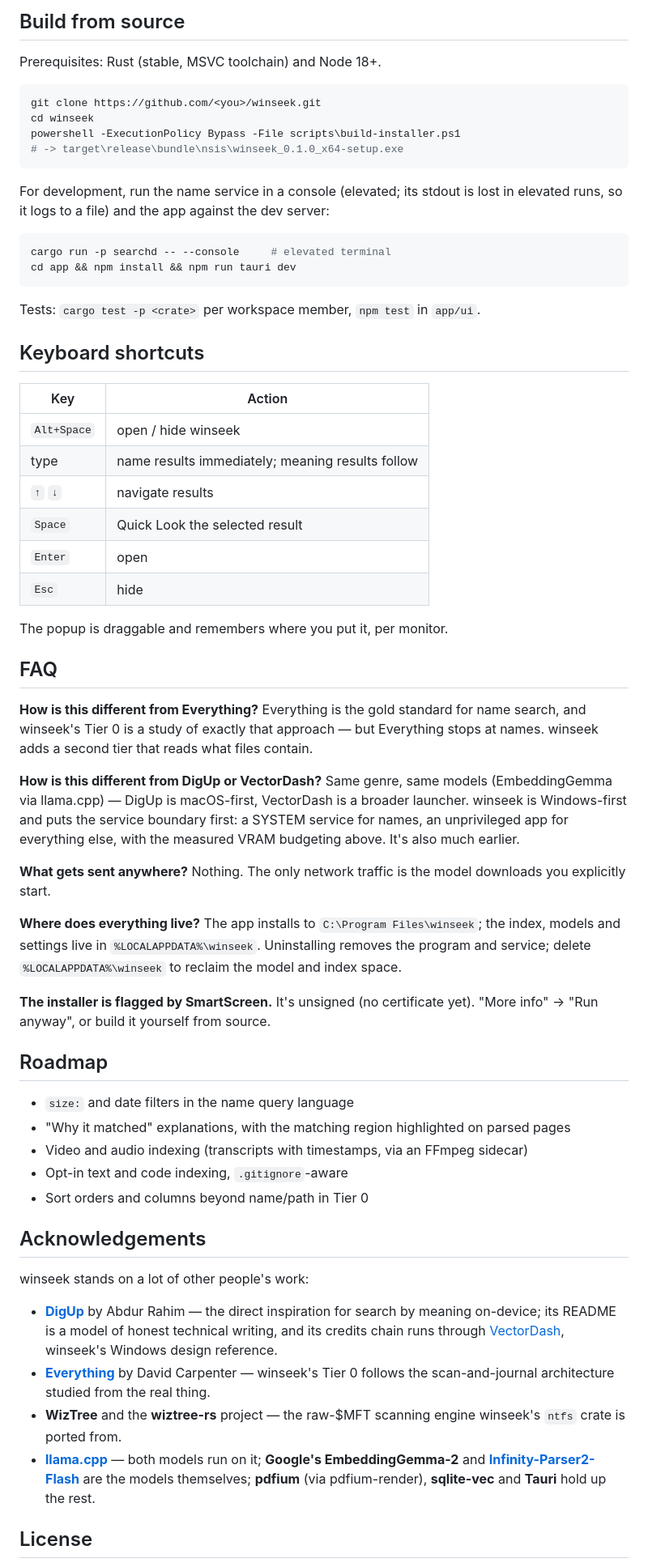
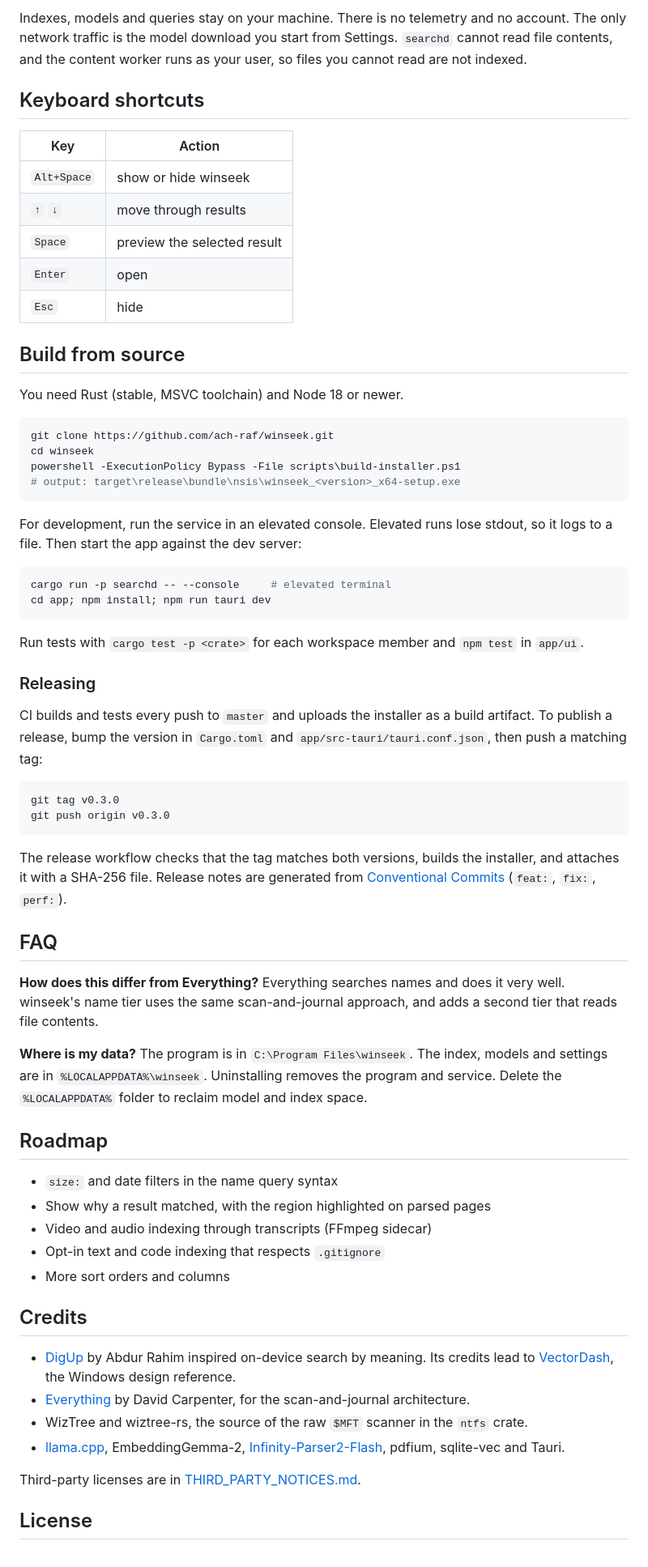
Before and after one commit to ach-raf/winseek, a Markdown page: README.md, the part around one of its changes. Shown at 81% size. Rendered like a GitHub page.

````diff
--- a/README.md
+++ b/README.md
@@ -117,64 +108,68 @@ Download `winseek_<version>_x64-setup.exe` from [Releases](../../releases) (no p
-## Build from source
-
-Prerequisites: Rust (stable, MSVC toolchain) and Node 18+.
-
-```powershell
-git clone https://github.com/<you>/winseek.git
-cd winseek
-powershell -ExecutionPolicy Bypass -File scripts\build-installer.ps1
-# -> target\release\bundle\nsis\winseek_0.1.0_x64-setup.exe
-```
-
-For development, run the name service in a console (elevated; its stdout is lost in elevated runs, so it logs to a file) and the app against the dev server:
-
-```powershell
-cargo run -p searchd -- --console     # elevated terminal
-cd app && npm install && npm run tauri dev
-```
-
-Tests: `cargo test -p <crate>` per workspace member, `npm test` in `app/ui`.
+Indexes, models and queries stay on your machine. There is no telemetry and no account. The only network traffic is the model download you start from Settings. `searchd` cannot read file contents, and the content worker runs as your user, so files you cannot read are not indexed.
 
 ## Keyboard shortcuts
 
 | Key | Action |
 |---|---|
-| `Alt+Space` | open / hide winseek |
-| type | name results immediately; meaning results follow |
-| `↑` `↓` | navigate results |
-| `Space` | Quick Look the selected result |
+| `Alt+Space` | show or hide winseek |
+| `↑` `↓` | move through results |
+| `Space` | preview the selected result |
 | `Enter` | open |
 | `Esc` | hide |
 
-The popup is draggable and remembers where you put it, per monitor.
+## Build from source
+
+You need Rust (stable, MSVC toolchain) and Node 18 or newer.
+
+```powershell
+git clone https://github.com/ach-raf/winseek.git
+cd winseek
+powershell -ExecutionPolicy Bypass -File scripts\build-installer.ps1
+# output: target\release\bundle\nsis\winseek_<version>_x64-setup.exe
+```
+
+For development, run the service in an elevated console. Elevated runs lose stdout, so it logs to a file. Then start the app against the dev server:
+
+```powershell
+cargo run -p searchd -- --console     # elevated terminal
+cd app; npm install; npm run tauri dev
+```
+
+Run tests with `cargo test -p <crate>` for each workspace member and `npm test` in `app/ui`.
+
+### Releasing
+
+CI builds and tests every push to `master` and uploads the installer as a build artifact. To publish a release, bump the version in `Cargo.toml` and `app/src-tauri/tauri.conf.json`, then push a matching tag:
+
+```powershell
+git tag v0.3.0
+git push origin v0.3.0
+```
+
+The release workflow checks that the tag matches both versions, builds the installer, and attaches it with a SHA-256 file. Release notes are generated from [Conventional Commits](https://www.conventionalcommits.org/) (`feat:`, `fix:`, `perf:`).
 
 ## FAQ
 
-**How is this different from Everything?** Everything is the gold standard for name search, and winseek's Tier 0 is a study of exactly that approach — but Everything stops at names. winseek adds a second tier that reads what files contain.
+**How does this differ from Everything?** Everything searches names and does it very well. winseek's name tier uses the same scan-and-journal approach, and adds a second tier that reads file contents.
 
-**How is this different from DigUp or VectorDash?** Same genre, same models (EmbeddingGemma via llama.cpp) — DigUp is macOS-first, VectorDash is a broader launcher. winseek is Windows-first and puts the service boundary first: a SYSTEM service for names, an unprivileged app for everything else, with the measured VRAM budgeting above. It's also much earlier.
-
-**What gets sent anywhere?** Nothing. The only network traffic is the model downloads you explicitly start.
-
-**Where does everything live?** The app installs to `C:\Program Files\winseek`; the index, models and settings live in `%LOCALAPPDATA%\winseek`. Uninstalling removes the program and service; delete `%LOCALAPPDATA%\winseek` to reclaim the model and index space.
-
-**The installer is flagged by SmartScreen.** It's unsigned (no certificate yet). "More info" → "Run anyway", or build it yourself from source.
+**Where is my data?** The program is in `C:\Program Files\winseek`. The index, models and settings are in `%LOCALAPPDATA%\winseek`. Uninstalling removes the program and service. Delete the `%LOCALAPPDATA%` folder to reclaim model and index space.
 
 ## Roadmap
 
-- `size:` and date filters in the name query language
-- "Why it matched" explanations, with the matching region highlighted on parsed pages
-- Video and audio indexing (transcripts with timestamps, via an FFmpeg sidecar)
-- Opt-in text and code indexing, `.gitignore`-aware
-- Sort orders and columns beyond name/path in Tier 0
+- `size:` and date filters in the name query syntax
+- Show why a result matched, with the region highlighted on parsed pages
+- Video and audio indexing through transcripts (FFmpeg sidecar)
+- Opt-in text and code indexing that respects `.gitignore`
+- More sort orders and columns
 
-## Acknowledgements
+## Credits
 
-winseek stands on a lot of other people's work:
+- [DigUp](https://github.com/ARahim3/DigUp) by Abdur Rahim inspired on-device search by meaning. Its credits lead to [VectorDash](https://github.com/ampersandru/VectorDash), the Windows design reference.
+- [Everything](https://www.voidtools.com/) by David Carpenter, for the scan-and-journal architecture.
+- WizTree and wiztree-rs, the source of the raw `$MFT` scanner in the `ntfs` crate.
+- [llama.cpp](https://github.com/ggml-org/llama.cpp), EmbeddingGemma-2, [Infinity-Parser2-Flash](https://huggingface.co/infly/Infinity-Parser2-Flash), pdfium, sqlite-vec and Tauri.
 
-- **[DigUp](https://github.com/ARahim3/DigUp)** by Abdur Rahim — the direct inspiration for search by meaning on-device; its README is a model of honest technical writing, and its credits chain runs through [VectorDash](https://github.com/ampersandru/VectorDash), winseek's Windows design reference.
-- **[Everything](https://www.voidtools.com/)** by David Carpenter — winseek's Tier 0 follows the scan-and-journal architecture studied from the real thing.
-- **WizTree** and the **wiztree-rs** project — the raw-$MFT scanning engine winseek's `ntfs` crate is ported from.
-- **[llama.cpp](https://github.com/ggml-org/llama.cpp)** — both models run on it; **Google's EmbeddingGemma-2** and **[Infinity-Parser2-Flash](https://huggingface.co/infly/Infinity-Parser2-Flash)** are the models themselves; **pdfium** (via pdfium-render), **sqlite-vec** and **Tauri** hold up the rest.
+Third-party licenses are in [THIRD_PARTY_NOTICES.md](THIRD_PARTY_NOTICES.md).
 
 ## License
 
````
Also changed, not shown: other parts of README.md (+59 -68 lines), screenshots/library.png (added), screenshots/popup.png (added), 5 other files.
